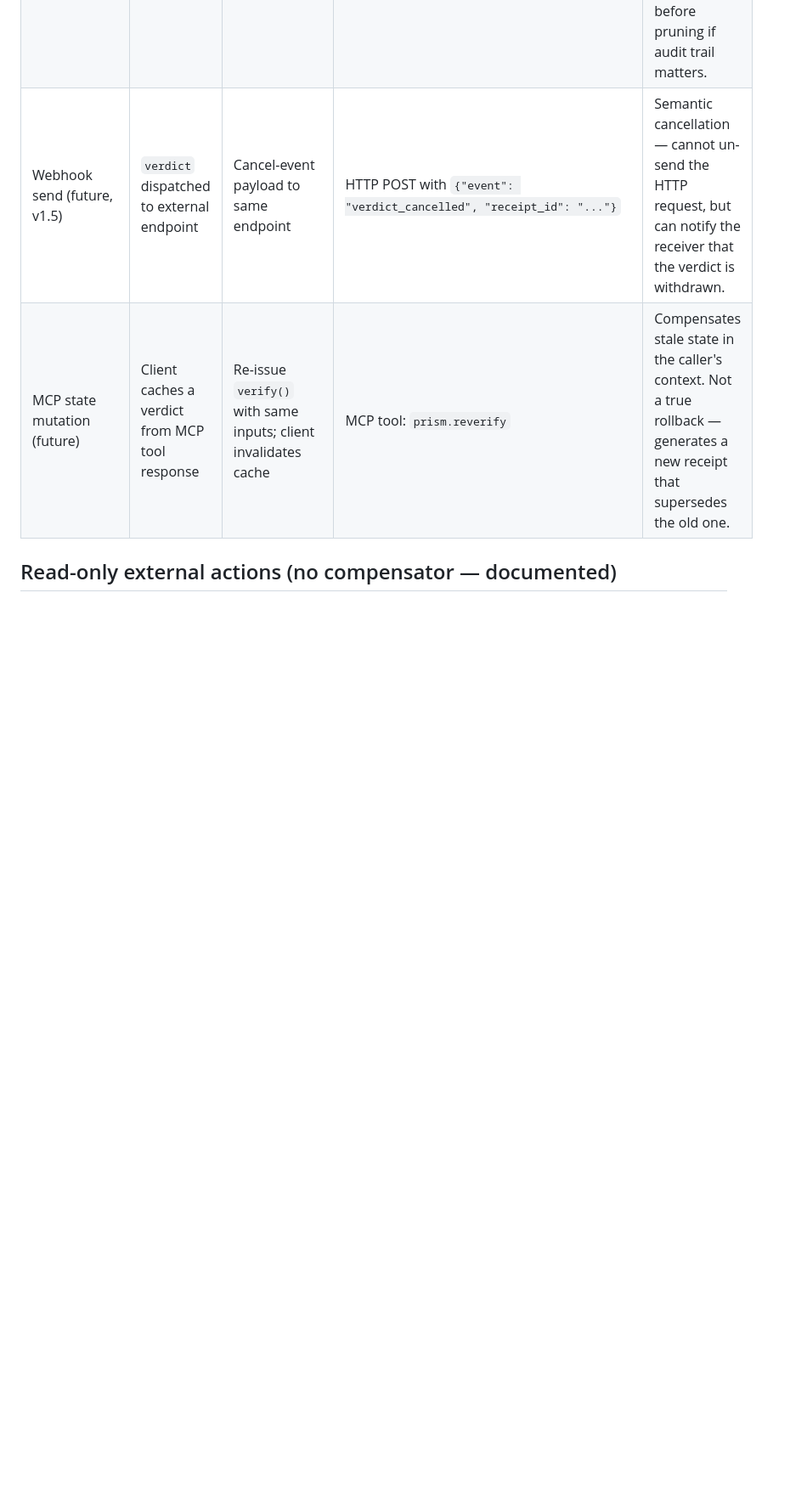
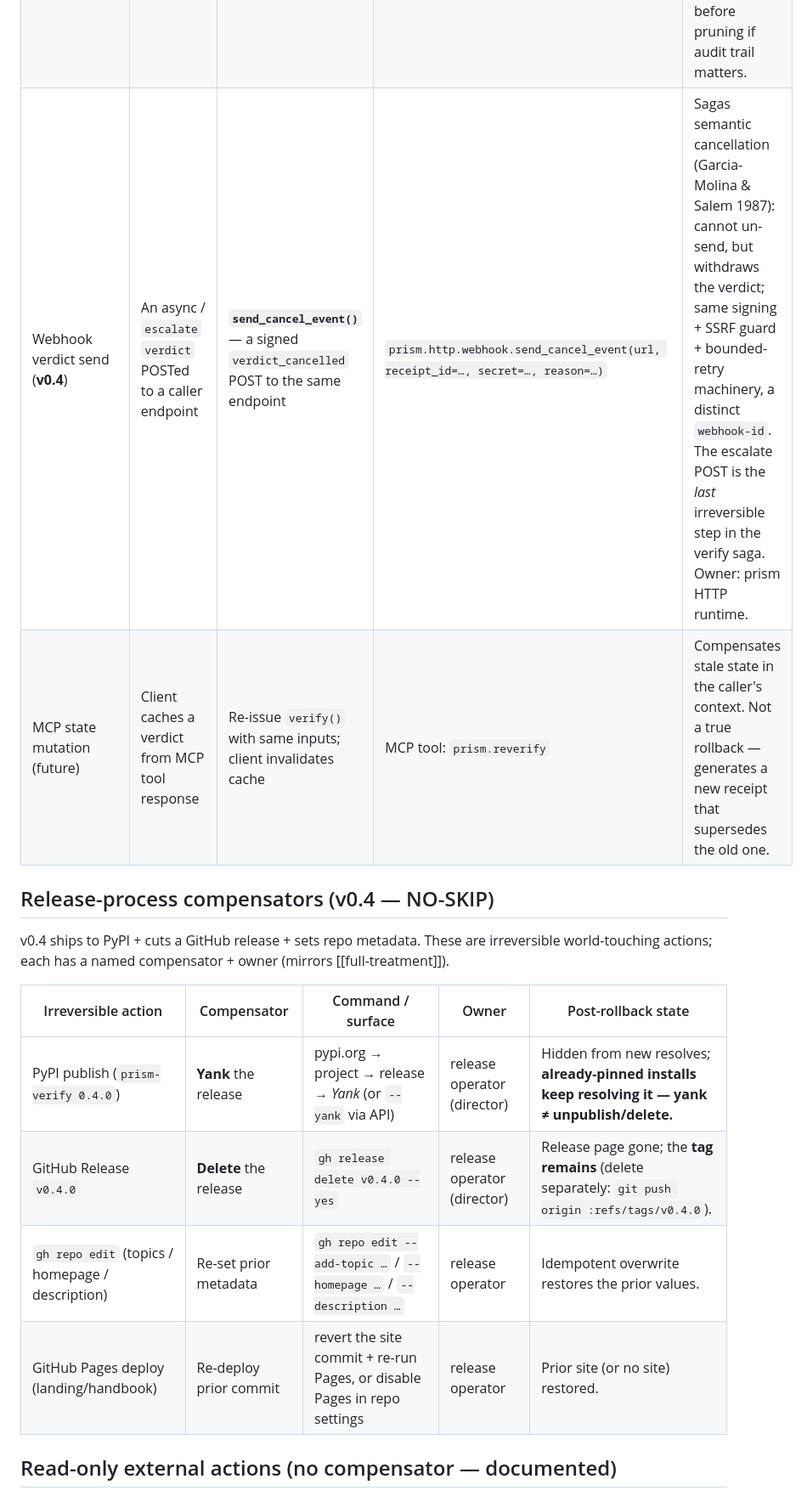
Before and after one commit to mcp-tool-shop-org/prism-verify, a Markdown page: design/03-compensators.md, the part around one of its changes. Shown at 85% size. Drawn GitHub-style; blank space fills up the shorter version.

```diff
--- a/design/03-compensators.md
+++ b/design/03-compensators.md
@@ -8,8 +8,20 @@ Required by NAMED_COMPENSATORS standard. Documents the reversibility strategy fo
 |---------------------|-------------------|-------------|-------------------|-------|
 | SQLite receipt INSERT | Every successful `verify()` call | `prism receipt delete <receipt_id>` | CLI: `prism receipt delete <id>` / Python: `store.delete_receipt(id)` | Deletes the row. Cannot un-delete — but receipts are append-only evidence; deletion is an admin escape hatch, not a normal flow. |
 | SQLite receipt bulk accumulation | Retention exceeds policy | `prism receipt prune --older-than <duration> --yes` | CLI: `prism receipt prune --older-than 90d --yes` / Python: `store.prune(older_than=timedelta(days=90))` | Bulk removal by age, gated behind `--yes`; prunes on the signed UTC `timestamp` column. Irreversible — export before pruning if audit trail matters. |
-| Webhook send (future, v1.5) | `verdict` dispatched to external endpoint | Cancel-event payload to same endpoint | HTTP POST with `{"event": "verdict_cancelled", "receipt_id": "..."}` | Semantic cancellation — cannot un-send the HTTP request, but can notify the receiver that the verdict is withdrawn. |
+| Webhook verdict send (**v0.4**) | An async / `escalate` `verdict` POSTed to a caller endpoint | **`send_cancel_event()`** — a signed `verdict_cancelled` POST to the same endpoint | `prism.http.webhook.send_cancel_event(url, receipt_id=…, secret=…, reason=…)` | Sagas semantic cancellation (Garcia-Molina & Salem 1987): cannot un-send, but withdraws the verdict; same signing + SSRF guard + bounded-retry machinery, a distinct `webhook-id`. The escalate POST is the *last* irreversible step in the verify saga. Owner: prism HTTP runtime. |
 | MCP state mutation (future) | Client caches a verdict from MCP tool response | Re-issue `verify()` with same inputs; client invalidates cache | MCP tool: `prism.reverify` | Compensates stale state in the caller's context. Not a true rollback — generates a new receipt that supersedes the old one. |
+
+## Release-process compensators (v0.4 — NO-SKIP)
+
+v0.4 ships to PyPI + cuts a GitHub release + sets repo metadata. These are irreversible
+world-touching actions; each has a named compensator + owner (mirrors [[full-treatment]]).
+
+| Irreversible action | Compensator | Command / surface | Owner | Post-rollback state |
+|---|---|---|---|---|
+| PyPI publish (`prism-verify 0.4.0`) | **Yank** the release | pypi.org → project → release → *Yank* (or `--yank` via API) | release operator (director) | Hidden from new resolves; **already-pinned installs keep resolving it — yank ≠ unpublish/delete.** |
+| GitHub Release `v0.4.0` | **Delete** the release | `gh release delete v0.4.0 --yes` | release operator (director) | Release page gone; the **tag remains** (delete separately: `git push origin :refs/tags/v0.4.0`). |
+| `gh repo edit` (topics / homepage / description) | Re-set prior metadata | `gh repo edit --add-topic …` / `--homepage …` / `--description …` | release operator | Idempotent overwrite restores the prior values. |
+| GitHub Pages deploy (landing/handbook) | Re-deploy prior commit | revert the site commit + re-run Pages, or disable Pages in repo settings | release operator | Prior site (or no site) restored. |
 
 ## Read-only external actions (no compensator — documented)
 
```
Also changed, not shown: other parts of design/03-compensators.md (+2 -1 lines), design/05-http-and-receipts.md (added, +328 -0 lines).
